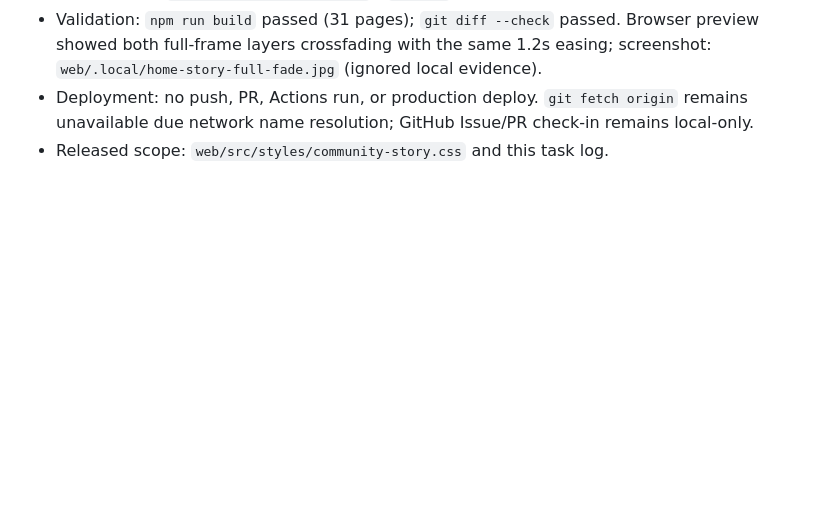
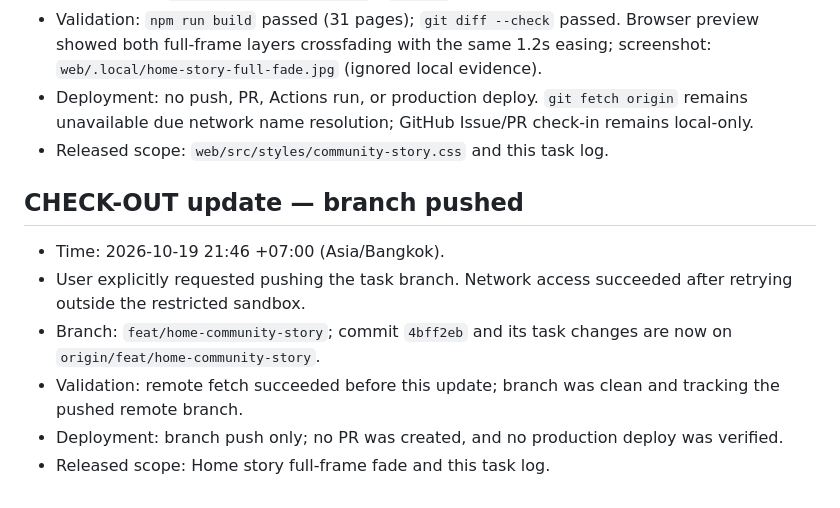
Before and after one commit to intaniadebate/intaniadebate, a Markdown page: docs/work-sessions/2026-10-19-home-community-story.md, the part around the change. Drawn GitHub-style; blank space fills up the shorter version.

Commit message:
Record Home story branch push

```diff
--- a/docs/work-sessions/2026-10-19-home-community-story.md
+++ b/docs/work-sessions/2026-10-19-home-community-story.md
@@ -131,3 +131,12 @@ GitHub connector cannot create an Issue (403 Resource not accessible by integrat
 - Validation: `npm run build` passed (31 pages); `git diff --check` passed. Browser preview showed both full-frame layers crossfading with the same 1.2s easing; screenshot: `web/.local/home-story-full-fade.jpg` (ignored local evidence).
 - Deployment: no push, PR, Actions run, or production deploy. `git fetch origin` remains unavailable due network name resolution; GitHub Issue/PR check-in remains local-only.
 - Released scope: `web/src/styles/community-story.css` and this task log.
+
+## CHECK-OUT update — branch pushed
+
+- Time: 2026-10-19 21:46 +07:00 (Asia/Bangkok).
+- User explicitly requested pushing the task branch. Network access succeeded after retrying outside the restricted sandbox.
+- Branch: `feat/home-community-story`; commit `4bff2eb` and its task changes are now on `origin/feat/home-community-story`.
+- Validation: remote fetch succeeded before this update; branch was clean and tracking the pushed remote branch.
+- Deployment: branch push only; no PR was created, and no production deploy was verified.
+- Released scope: Home story full-frame fade and this task log.
```
